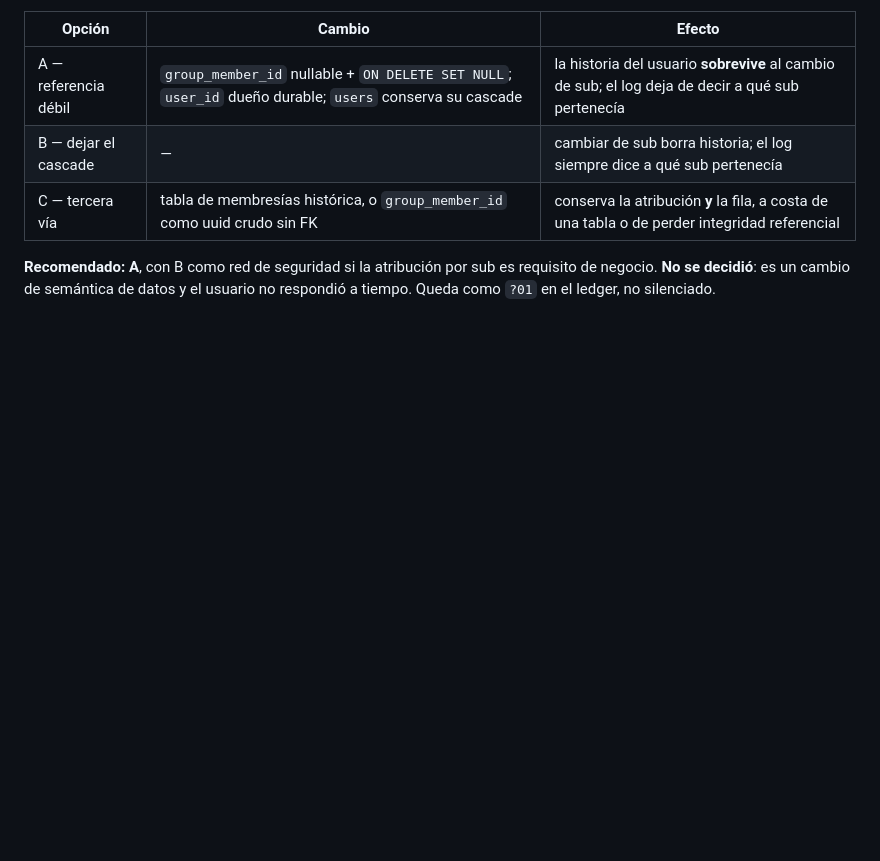
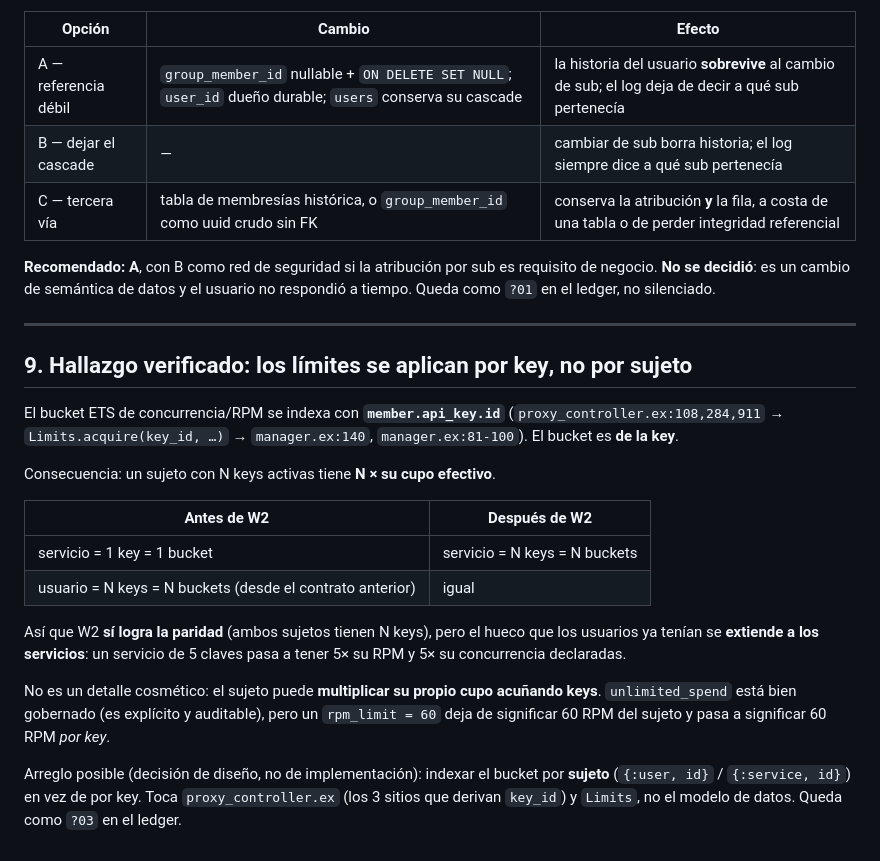
Before and after one commit to alvarolizama/tokengate, a Markdown page: docs/paridad-usuario-servicio.md, the part around the change. GitHub-like rendering; blank space fills up the shorter version.

Commit message:
docs(paridad): los limites de conc/RPM se aplican por key, no por sujeto
Hallazgo verificado: el bucket ETS se indexa con member.api_key.id
(proxy_controller.ex:108,284,911 -> Limits.acquire/2 -> manager.ex:140), asi
que un sujeto con N keys activas tiene N x su cupo efectivo. W2 da la paridad
(ambos sujetos con N keys) pero extiende a los servicios el hueco que los
usuarios ya tenian. El arreglo posible es indexar por sujeto ({:user,id} /
{:service,id}) y toca proxy_controller + Limits, no el modelo. Queda como ?03:
el plan vigente (docs/homologacion-perfiles.md) no lo cubre.

```diff
--- a/docs/paridad-usuario-servicio.md
+++ b/docs/paridad-usuario-servicio.md
@@ -571,3 +571,33 @@ técnica sino de semántica de datos. Opciones:
 requisito de negocio. **No se decidió**: es un cambio de semántica de datos y
 el usuario no respondió a tiempo. Queda como `?01` en el ledger, no
 silenciado.
+
+
+---
+
+## 9. Hallazgo verificado: los límites se aplican **por key**, no por sujeto
+
+El bucket ETS de concurrencia/RPM se indexa con **`member.api_key.id`**
+(`proxy_controller.ex:108,284,911` → `Limits.acquire(key_id, …)` →
+`manager.ex:140`, `manager.ex:81-100`). El bucket es **de la key**.
+
+Consecuencia: un sujeto con N keys activas tiene **N × su cupo efectivo**.
+
+| Antes de W2 | Después de W2 |
+|---|---|
+| servicio = 1 key = 1 bucket | servicio = N keys = N buckets |
+| usuario = N keys = N buckets (desde el contrato anterior) | igual |
+
+Así que W2 **sí logra la paridad** (ambos sujetos tienen N keys), pero el hueco
+que los usuarios ya tenían se **extiende a los servicios**: un servicio de 5
+claves pasa a tener 5× su RPM y 5× su concurrencia declaradas.
+
+No es un detalle cosmético: el sujeto puede **multiplicar su propio cupo
+acuñando keys**. `unlimited_spend` está bien gobernado (es explícito y
+auditable), pero un `rpm_limit = 60` deja de significar 60 RPM del sujeto y
+pasa a significar 60 RPM *por key*.
+
+Arreglo posible (decisión de diseño, no de implementación): indexar el bucket
+por **sujeto** (`{:user, id}` / `{:service, id}`) en vez de por key. Toca
+`proxy_controller.ex` (los 3 sitios que derivan `key_id`) y `Limits`, no el
+modelo de datos. Queda como `?03` en el ledger.
```
